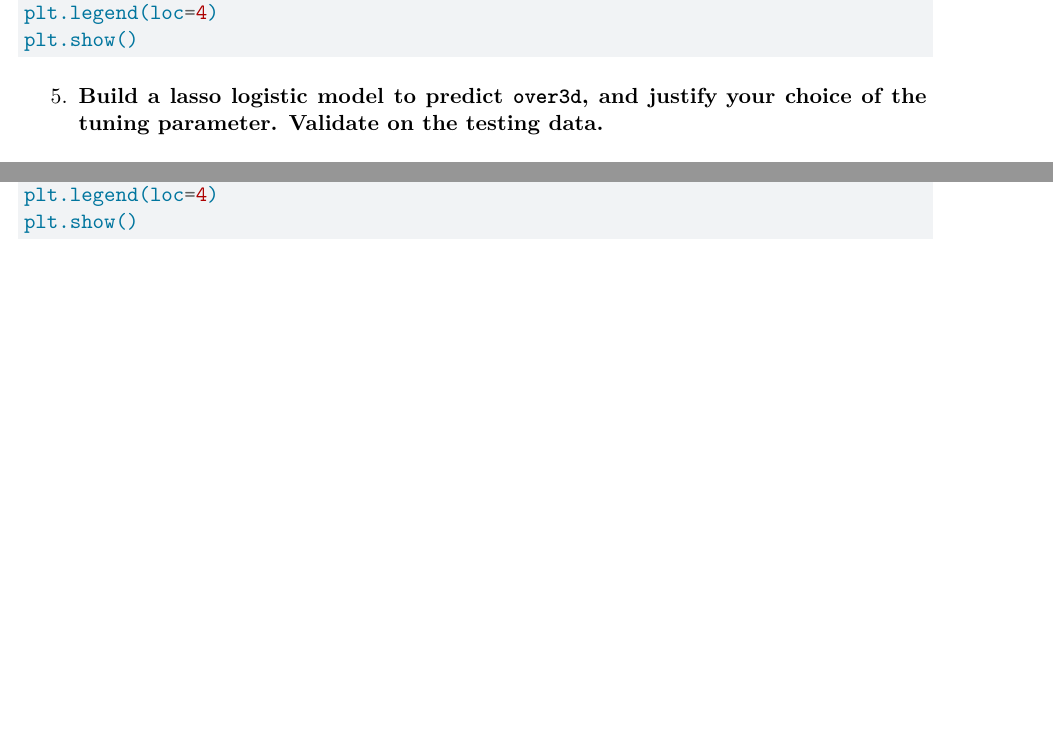
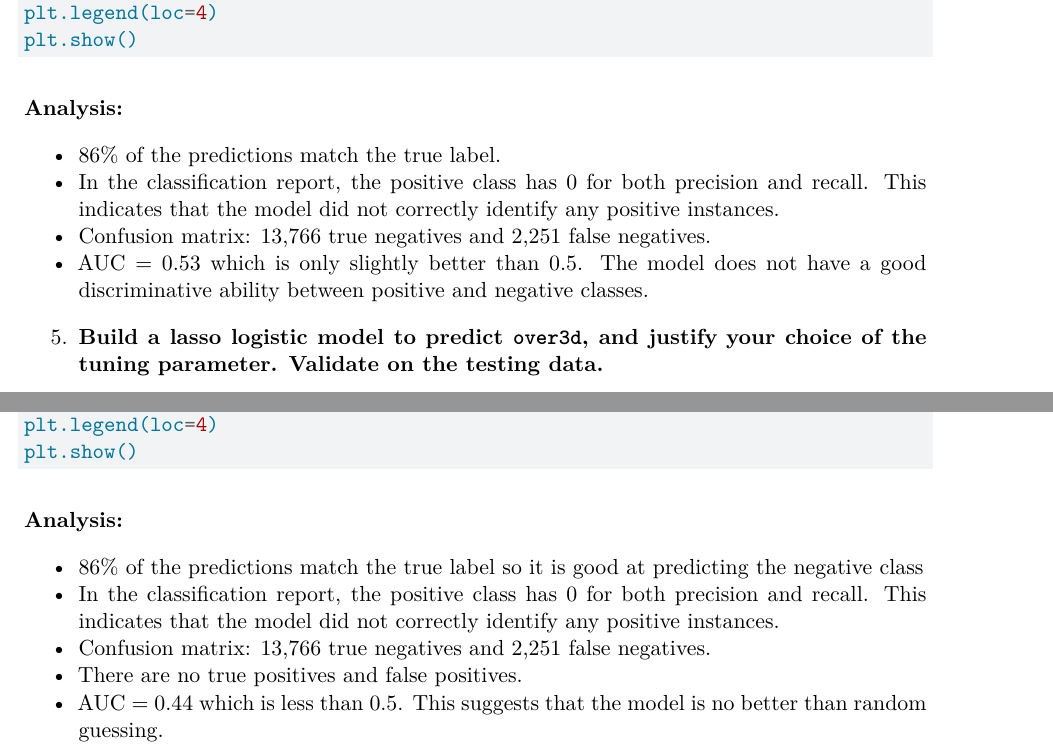
Before and after one commit to vxie0119/predicting-response-time-over-3-days-vxie0119, a Quarto document (exercise14.qmd): two parts of pages 3 and 4 of 4, joined at a grey line, cut so that both start at the same text, the shorter picture padded with empty space. Rendered offline with R 4.5, knitr and Pandoc in place of Quarto, then LaTeX, with nearby package versions; the code chunks are not run, so their results and figures are left out.

Commit message:
Provided analysis

````diff
--- a/exercise14.qmd
+++ b/exercise14.qmd
@@ -133,6 +133,13 @@ plt.legend(loc=4)
 plt.show()
 ```
 
+**Analysis:**
+
+- 86% of the predictions match the true label.
+- In the classification report, the positive class has 0 for both precision and recall. This indicates that the model did not correctly identify any positive instances.
+- Confusion matrix: 13,766 true negatives and 2,251 false negatives.
+- AUC = 0.53 which is only slightly better than 0.5. The model does not have a good discriminative ability between positive and negative classes.
+
 5. **Build a lasso logistic model to predict `over3d`, and justify**
    **your choice of the tuning parameter. Validate on the testing data.**
 
@@ -174,3 +181,11 @@ plt.xlabel('False Positive Rate')
 plt.legend(loc=4)
 plt.show()
 ```
+
+**Analysis:**
+
+- 86% of the predictions match the true label so it is good at predicting the negative class
+- In the classification report, the positive class has 0 for both precision and recall. This indicates that the model did not correctly identify any positive instances.
+- Confusion matrix: 13,766 true negatives and 2,251 false negatives.
+- There are no true positives and false positives.
+- AUC = 0.44 which is less than 0.5. This suggests that the model is no better than random guessing.
````
